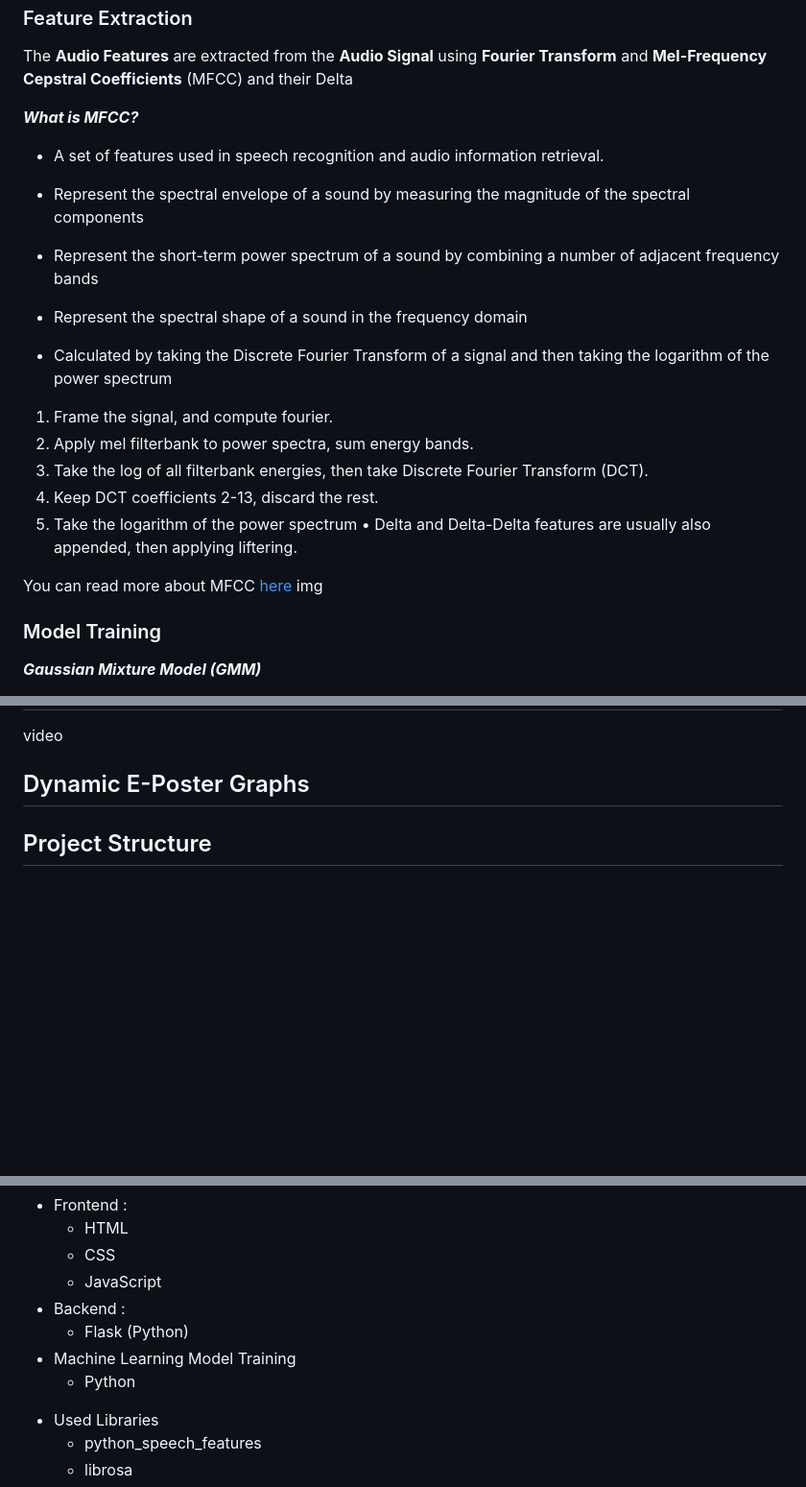
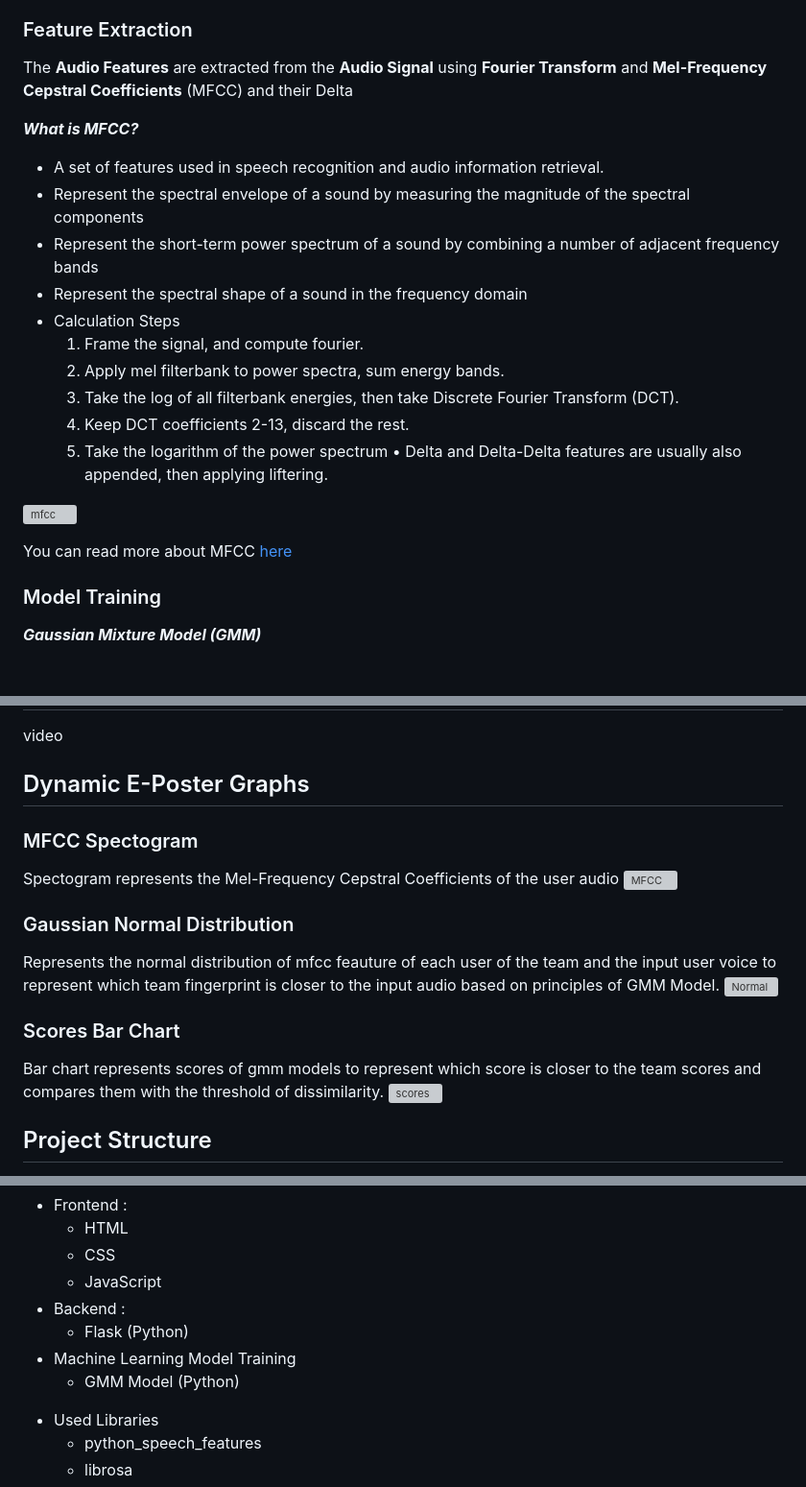
Before and after one commit to Nourhan-Sayed/Voice-Fingerprint-Identification, a Markdown page: README.md, 3 parts joined by grey strips. Shown at 96% size. Rendered like a GitHub page; blank space fills up the shorter version; grey boxes are pictures that could not be loaded.

```diff
--- a/README.md
+++ b/README.md
@@ -20,22 +20,19 @@ The **Audio Features** are extracted from the **Audio Signal** using **Fourier T
 ***What is MFCC?***
 - A set of features used in speech recognition and audio information retrieval.
 - Represent the spectral envelope of a sound by measuring the magnitude of the spectral components
+- Represent the short-term power spectrum of a sound by combining a number of adjacent frequency bands
+- Represent the spectral shape of a sound in the frequency domain
+- Calculation Steps
+    1. Frame the signal, and compute fourier.
+    2. Apply mel filterbank to power spectra, sum energy bands.
+    3. Take the log of all filterbank energies, then take Discrete Fourier Transform (DCT).
+    4. Keep DCT coefficients 2-13, discard the rest.
+    5. Take the logarithm of the power spectrum
+    • Delta and Delta-Delta features are usually also appended, then applying liftering.
 
-- Represent the short-term power spectrum of a sound by combining a number of adjacent frequency bands
-
-- Represent the spectral shape of a sound in the frequency domain
-- Calculated by taking the Discrete Fourier Transform of a signal and then taking the logarithm of the power spectrum
-
-1. Frame the signal, and compute fourier.
-2. Apply mel filterbank to power spectra, sum energy bands.
-3. Take the log of all filterbank energies, then take Discrete Fourier Transform (DCT).
-4. Keep DCT coefficients 2-13, discard the rest.
-5. Take the logarithm of the power spectrum
-• Delta and Delta-Delta features are usually also appended, then applying liftering.
+ ![mfcc](https://user-images.githubusercontent.com/84602951/220436300-47e48fef-e70a-4e96-a8b8-32bad3940a59.gif)
 
 You can read more about MFCC [here](https://haythamfayek.com/2016/04/21/speech-processing-for-machine-learning.html)
-img
-
 
 ### Model Training
 ***Gaussian Mixture Model (GMM)***
@@ -55,7 +52,17 @@ You can read more about GMM [here](https://www.researchgate.net/publication/2749
 ## Project full Demo
 video
 ## Dynamic E-Poster Graphs
+### MFCC Spectogram
+Spectogram represents the Mel-Frequency Cepstral Coefficients of the user audio
+![MFCC](https://user-images.githubusercontent.com/84602951/220437312-d5f64abe-370e-40b8-bf55-93b2bb2c2a60.png)
 
+### Gaussian Normal Distribution
+Represents the normal distribution of mfcc feauture of each user of the team and the input user voice to represent which team fingerprint is closer to the input audio based on principles of GMM Model.
+![Normal](https://user-images.githubusercontent.com/84602951/220438245-ca8697bf-4ca0-4385-8448-bc484b5f8b6d.png)
+
+### Scores Bar Chart
+Bar chart represents scores of gmm models to represent which score is closer to the team scores and compares them with the threshold of dissimilarity.
+![scores](https://user-images.githubusercontent.com/84602951/220438689-e68fd2b6-6fbf-4ab7-a4e2-a59357929736.png)
 
 
 ## Project Structure
@@ -66,7 +76,7 @@ video
 - Backend :
   - Flask (Python)
 - Machine Learning Model Training
-    - Python
+    - GMM Model (Python)
 
 * Used Libraries
     * python_speech_features
```
Also changed, not shown: other parts of README.md (+6 -3 lines).
